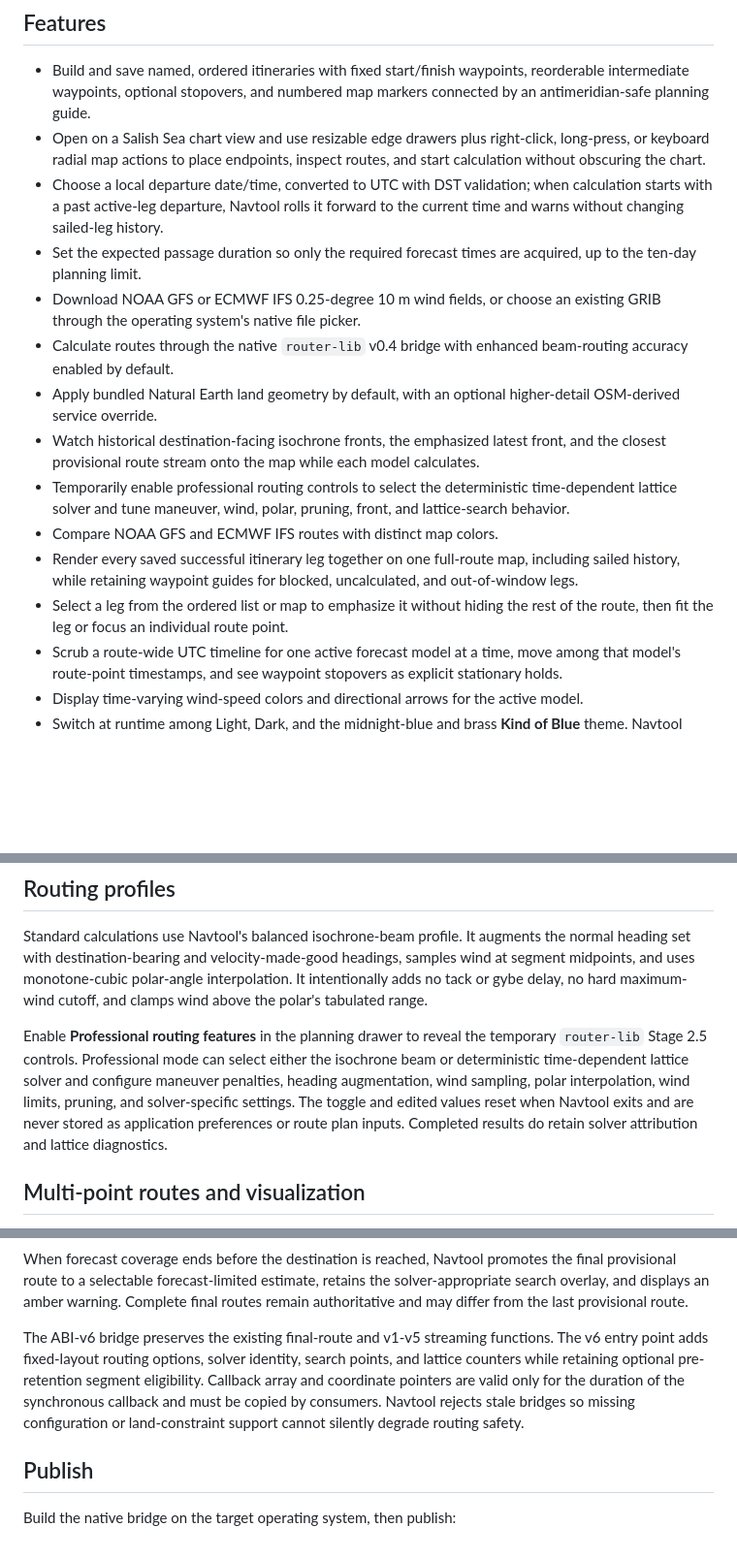
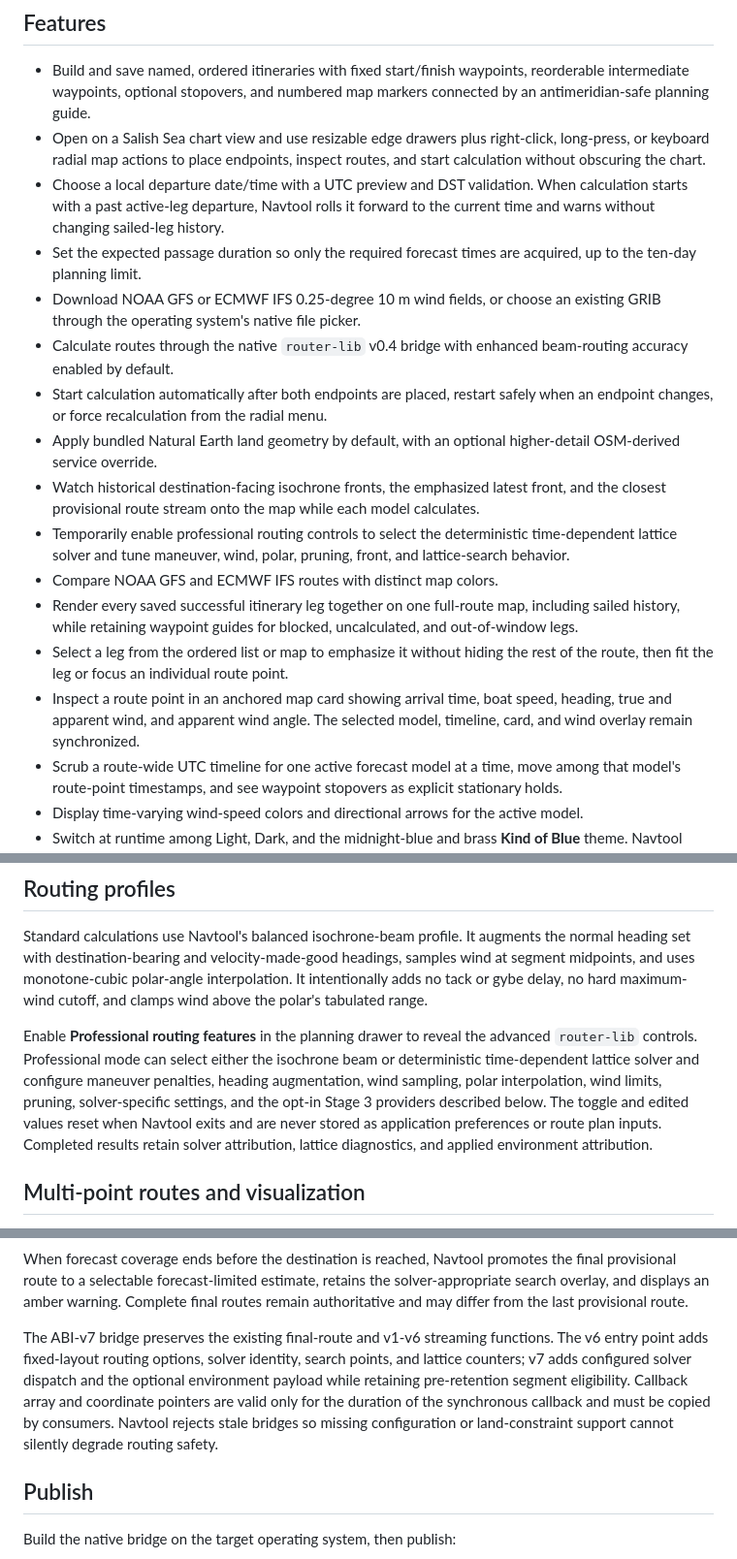
Before and after one commit to frye/navtool, a Markdown page: README.md, 3 parts joined by grey strips. Shown at 97% size. Drawn GitHub-style; blank space fills up the shorter version.

```diff
--- a/README.md
+++ b/README.md
@@ -12,15 +12,17 @@ It targets macOS, Windows, and Linux.
 - Open on a Salish Sea chart view and use resizable edge drawers plus
   right-click, long-press, or keyboard radial map actions to place endpoints,
   inspect routes, and start calculation without obscuring the chart.
-- Choose a local departure date/time, converted to UTC with DST validation; when calculation
-  starts with a past active-leg departure, Navtool rolls it forward to the current time and warns
-  without changing sailed-leg history.
+- Choose a local departure date/time with a UTC preview and DST validation. When
+  calculation starts with a past active-leg departure, Navtool rolls it forward
+  to the current time and warns without changing sailed-leg history.
 - Set the expected passage duration so only the required forecast times are
   acquired, up to the ten-day planning limit.
 - Download NOAA GFS or ECMWF IFS 0.25-degree 10 m wind fields, or choose an
   existing GRIB through the operating system's native file picker.
 - Calculate routes through the native `router-lib` v0.4 bridge with enhanced
   beam-routing accuracy enabled by default.
+- Start calculation automatically after both endpoints are placed, restart
+  safely when an endpoint changes, or force recalculation from the radial menu.
 - Apply bundled Natural Earth land geometry by default, with an optional
   higher-detail OSM-derived service override.
 - Watch historical destination-facing isochrone fronts, the emphasized latest
@@ -35,6 +37,9 @@ It targets macOS, Windows, and Linux.
   uncalculated, and out-of-window legs.
 - Select a leg from the ordered list or map to emphasize it without hiding the
   rest of the route, then fit the leg or focus an individual route point.
+- Inspect a route point in an anchored map card showing arrival time, boat
+  speed, heading, true and apparent wind, and apparent wind angle. The selected
+  model, timeline, card, and wind overlay remain synchronized.
 - Scrub a route-wide UTC timeline for one active forecast model at a time, move
   among that model's route-point timestamps, and see waypoint stopovers as
   explicit stationary holds.
@@ -129,13 +134,13 @@ interpolation. It intentionally adds no tack or gybe delay, no hard maximum-wind
 cutoff, and clamps wind above the polar's tabulated range.
 
 Enable **Professional routing features** in the planning drawer to reveal the
-temporary `router-lib` Stage 2.5 controls. Professional mode can select either the
-isochrone beam or deterministic time-dependent lattice solver and configure
-maneuver penalties, heading augmentation, wind sampling, polar interpolation,
-wind limits, pruning, and solver-specific settings. The toggle and edited values
-reset when Navtool exits and are never stored as application preferences or route
-plan inputs. Completed results do retain solver attribution and lattice
-diagnostics.
+advanced `router-lib` controls. Professional mode can select either the isochrone
+beam or deterministic time-dependent lattice solver and configure maneuver
+penalties, heading augmentation, wind sampling, polar interpolation, wind limits,
+pruning, solver-specific settings, and the opt-in Stage 3 providers described
+below. The toggle and edited values reset when Navtool exits and are never stored
+as application preferences or route plan inputs. Completed results retain solver
+attribution, lattice diagnostics, and applied environment attribution.
 
 ## Multi-point routes and visualization
 
@@ -192,13 +197,14 @@ the final provisional route to a selectable forecast-limited estimate, retains
 the solver-appropriate search overlay, and displays an amber warning. Complete
 final routes remain authoritative and may differ from the last provisional route.
 
-The ABI-v6 bridge preserves the existing final-route and v1-v5 streaming
+The ABI-v7 bridge preserves the existing final-route and v1-v6 streaming
 functions. The v6 entry point adds fixed-layout routing options, solver identity,
-search points, and lattice counters while retaining optional pre-retention
-segment eligibility. Callback array and coordinate pointers are valid only for
-the duration of the synchronous callback and must be copied by consumers.
-Navtool rejects stale bridges so missing configuration or land-constraint
-support cannot silently degrade routing safety.
+search points, and lattice counters; v7 adds configured solver dispatch and the
+optional environment payload while retaining pre-retention segment eligibility.
+Callback array and coordinate pointers are valid only for the duration of the
+synchronous callback and must be copied by consumers. Navtool rejects stale
+bridges so missing configuration or land-constraint support cannot silently
+degrade routing safety.
 
 ## Publish
 
```
Also changed, not shown: other parts of README.md (+4 -4 lines), CHANGELOG.md (+94 -38 lines).
